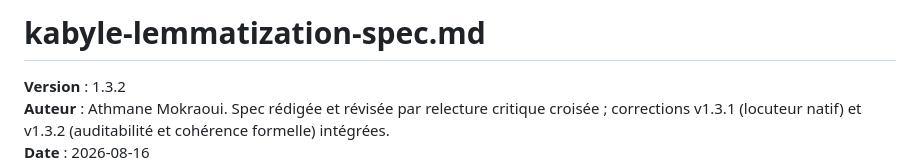
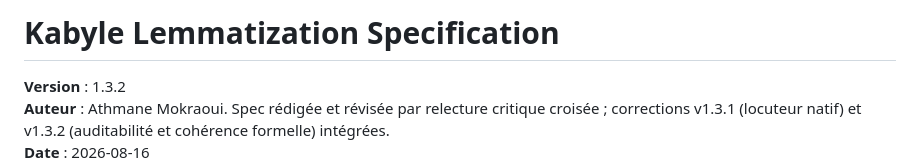
Before and after one commit to kabyle-specs/kabyle-specs.github.io, a Markdown page: specs/kabyle-lemmatization-spec.md, the part around the change. Drawn GitHub-style.

```diff
--- a/specs/kabyle-lemmatization-spec.md
+++ b/specs/kabyle-lemmatization-spec.md
@@ -1,4 +1,4 @@
-# kabyle-lemmatization-spec.md
+# Kabyle Lemmatization Specification
 
 **Version** : 1.3.2
 **Auteur** : Athmane Mokraoui. Spec rédigée et révisée par relecture critique croisée ; corrections v1.3.1 (locuteur natif) et v1.3.2 (auditabilité et cohérence formelle) intégrées.
```
